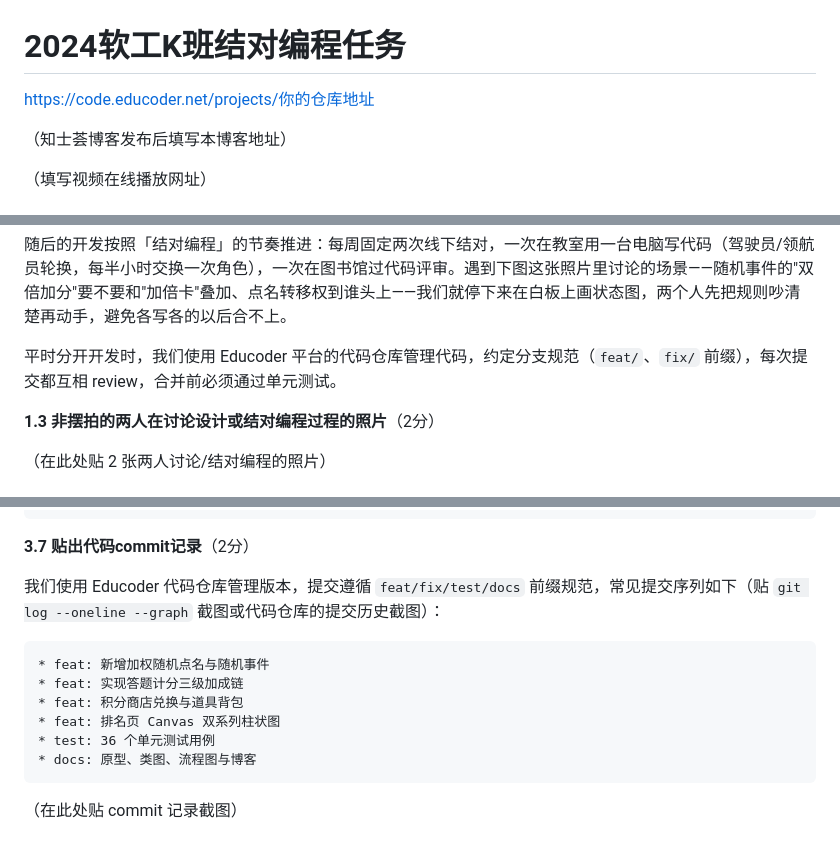
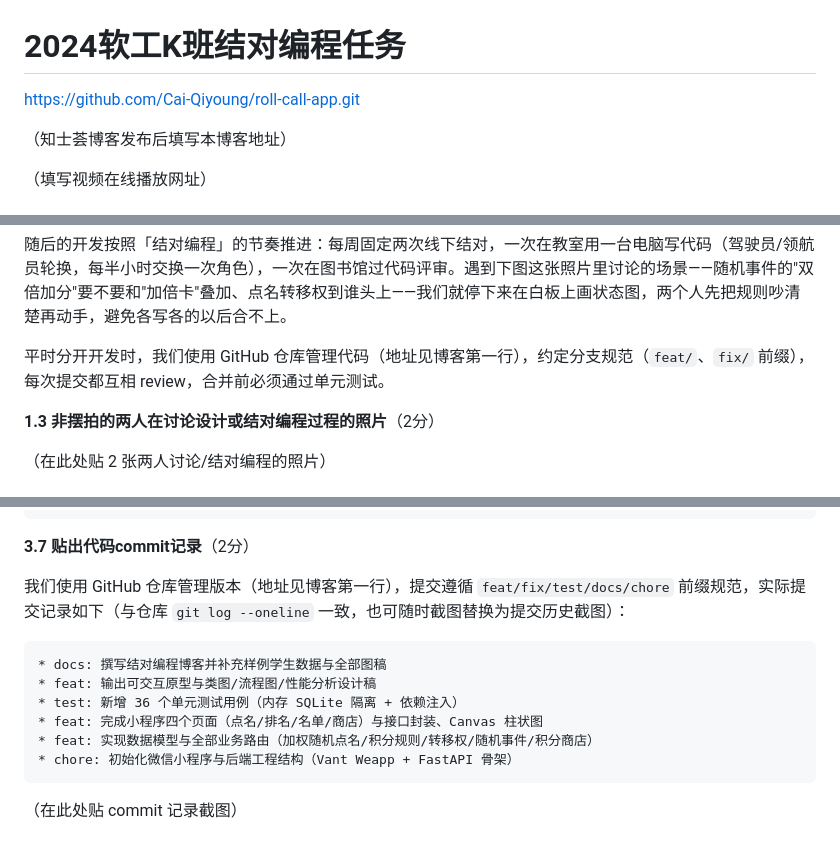
Before and after one commit to Cai-Qiyoung/roll-call-app, a Markdown page: 2024软工K班结对编程任务.md, 3 parts joined by grey strips. GitHub-like rendering.

Commit message:
docs: 更新博客仓库地址为 GitHub 并同步真实提交记录

````diff
--- a/2024软工K班结对编程任务.md
+++ b/2024软工K班结对编程任务.md
@@ -1,6 +1,6 @@
 # 2024软工K班结对编程任务
 
-https://code.educoder.net/projects/你的仓库地址
+https://github.com/Cai-Qiyoung/roll-call-app.git
 
 （知士荟博客发布后填写本博客地址）
 
@@ -23,7 +23,7 @@ https://code.educoder.net/projects/你的仓库地址
 
 随后的开发按照「结对编程」的节奏推进：每周固定两次线下结对，一次在教室用一台电脑写代码（驾驶员/领航员轮换，每半小时交换一次角色），一次在图书馆过代码评审。遇到下图这张照片里讨论的场景——随机事件的"双倍加分"要不要和"加倍卡"叠加、点名转移权到谁头上——我们就停下来在白板上画状态图，两个人先把规则吵清楚再动手，避免各写各的以后合不上。
 
-平时分开开发时，我们使用 Educoder 平台的代码仓库管理代码，约定分支规范（`feat/`、`fix/` 前缀），每次提交都互相 review，合并前必须通过单元测试。
+平时分开开发时，我们使用 GitHub 仓库管理代码（地址见博客第一行），约定分支规范（`feat/`、`fix/` 前缀），每次提交都互相 review，合并前必须通过单元测试。
 
 **1.3 非摆拍的两人在讨论设计或结对编程过程的照片**（2分）
 
@@ -263,15 +263,15 @@ $ pytest tests -q
 
 **3.7 贴出代码commit记录**（2分）
 
-我们使用 Educoder 代码仓库管理版本，提交遵循 `feat/fix/test/docs` 前缀规范，常见提交序列如下（贴 `git log --oneline --graph` 截图或代码仓库的提交历史截图）：
+我们使用 GitHub 仓库管理版本（地址见博客第一行），提交遵循 `feat/fix/test/docs/chore` 前缀规范，实际提交记录如下（与仓库 `git log --oneline` 一致，也可随时截图替换为提交历史截图）：
 
 ```text
-* feat: 新增加权随机点名与随机事件
-* feat: 实现答题计分三级加成链
-* feat: 积分商店兑换与道具背包
-* feat: 排名页 Canvas 双系列柱状图
-* test: 36 个单元测试用例
-* docs: 原型、类图、流程图与博客
+* docs: 撰写结对编程博客并补充样例学生数据与全部图稿
+* feat: 输出可交互原型与类图/流程图/性能分析设计稿
+* test: 新增 36 个单元测试用例（内存 SQLite 隔离 + 依赖注入）
+* feat: 完成小程序四个页面（点名/排名/名单/商店）与接口封装、Canvas 柱状图
+* feat: 实现数据模型与全部业务路由（加权随机点名/积分规则/转移权/随机事件/积分商店）
+* chore: 初始化微信小程序与后端工程结构（Vant Weapp + FastAPI 骨架）
 ```
 
 （在此处贴 commit 记录截图）
````
